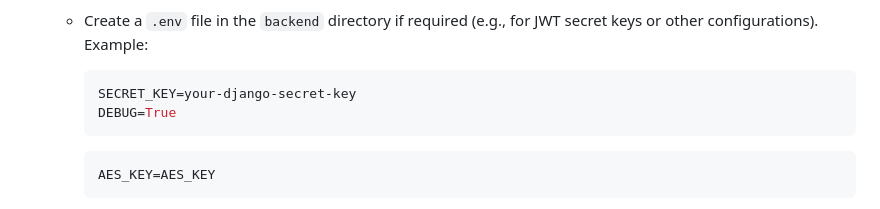
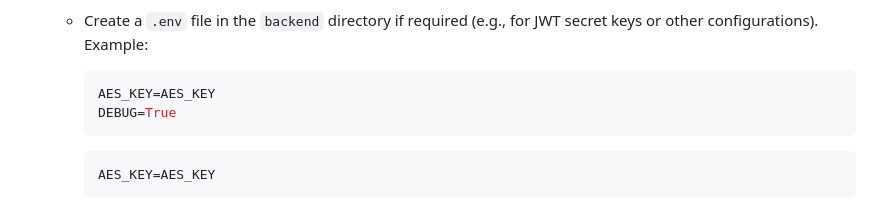
Before and after one commit to SaiIndusVision/Slotify, a Markdown page: readme.md, the part around the change. GitHub-like rendering.

Commit message:
pushing the readme file

````diff
--- a/readme.md
+++ b/readme.md
@@ -107,7 +107,7 @@ Before setting up the application, ensure you have the following installed:
    - Create a `.env` file in the `backend` directory if required (e.g., for JWT secret keys or other configurations). Example:
 
      ```env
-     SECRET_KEY=your-django-secret-key
+     AES_KEY=AES_KEY
      DEBUG=True
      ```
      ```environment.ts
````
